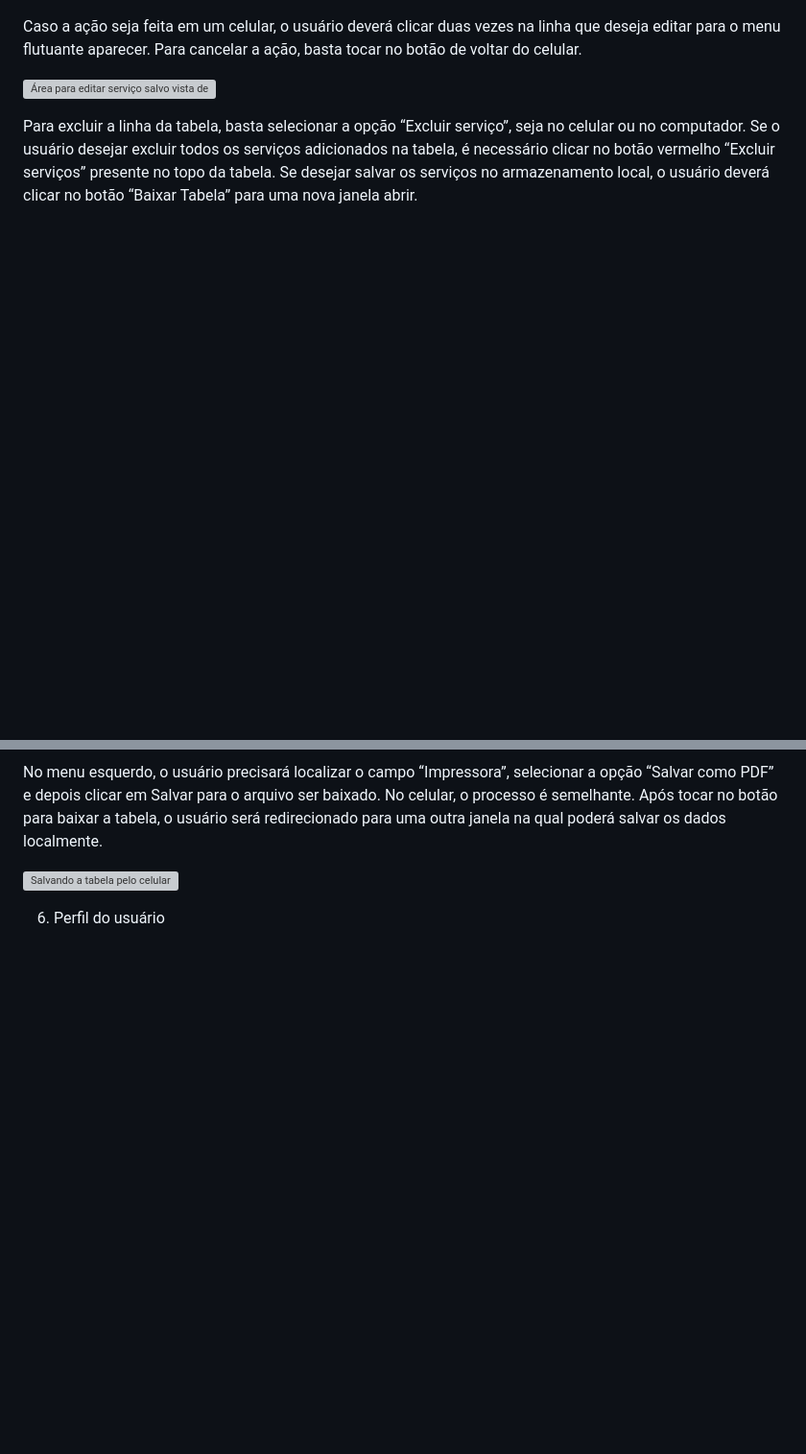
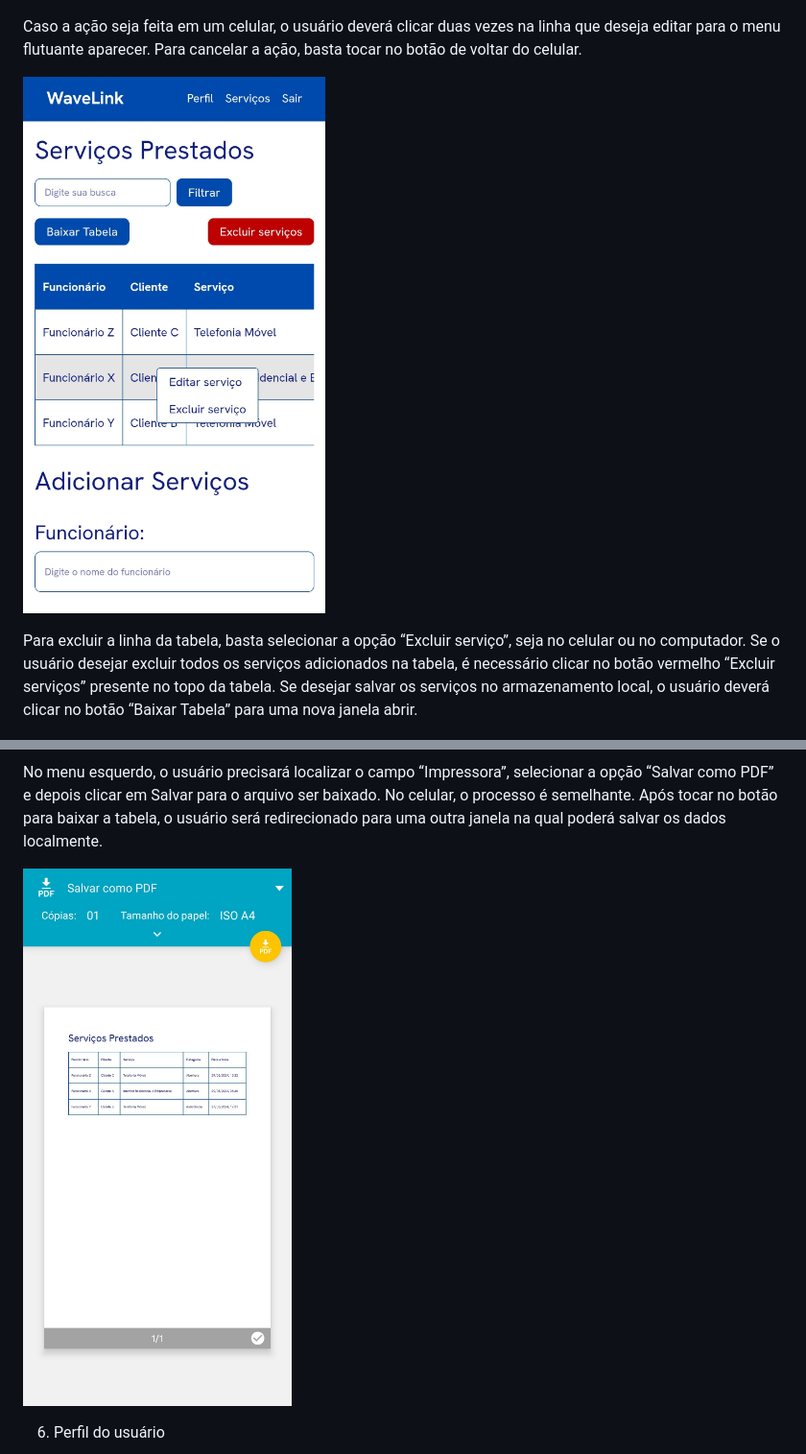
Before and after one commit to luisfelipegraciolli/waveproject, a Markdown page: README.md, 2 parts joined by grey strips. Shown at 96% size. GitHub-like rendering; blank space fills up the shorter version; grey boxes are pictures that could not be loaded.

```diff
--- a/README.md
+++ b/README.md
@@ -47,7 +52,7 @@ Depois, os dados da linha que será editada aparecerão nos campos do bloco “A
 
 Caso a ação seja feita em um celular, o usuário deverá clicar duas vezes na linha que deseja editar para o menu flutuante aparecer. Para cancelar a ação, basta tocar no botão de voltar do celular.
 
-![Área para editar serviço salvo vista de um celular](assets/editar-servico-celular.png "Área para editar serviços em celulares")
+![Área para editar serviço salvo vista de um celular](assets/editar-servico-celular.jpg "Área para editar serviços em celulares")
 
 Para excluir a linha da tabela, basta selecionar a opção “Excluir serviço”, seja no celular ou no computador. Se o usuário desejar excluir todos os serviços adicionados na tabela, é necessário clicar no botão vermelho “Excluir serviços” presente no topo da tabela. Se desejar salvar os serviços no armazenamento local, o usuário deverá clicar no botão “Baixar Tabela” para uma nova janela abrir.
 
@@ -55,9 +60,10 @@ Para excluir a linha da tabela, basta selecionar a opção “Excluir serviço
 
 No menu esquerdo, o usuário precisará localizar o campo “Impressora”, selecionar a opção “Salvar como PDF” e depois clicar em Salvar para o arquivo ser baixado. No celular, o processo é semelhante. Após tocar no botão para baixar a tabela, o usuário será redirecionado para uma outra janela na qual poderá salvar os dados localmente.
 
-![Salvando a tabela pelo celular](assets/salvar-tabela-celular.png "Salvando a tabela pelo celular")
+![Salvando a tabela pelo celular](assets/salvar-tabela-celular.jpg "Salvando a tabela pelo celular")
 
 6. Perfil do usuário
+
 ![Página de perfil do usuário](assets/perfil-usuario.png "Página de perfil do usuário")
 
 Caso necessite, o usuário poderá trocar o seu nome de usuário ou a sua senha enquanto está dentro da sua conta no sistema.
```
Also changed, not shown: other parts of README.md (+19 -14 lines).
